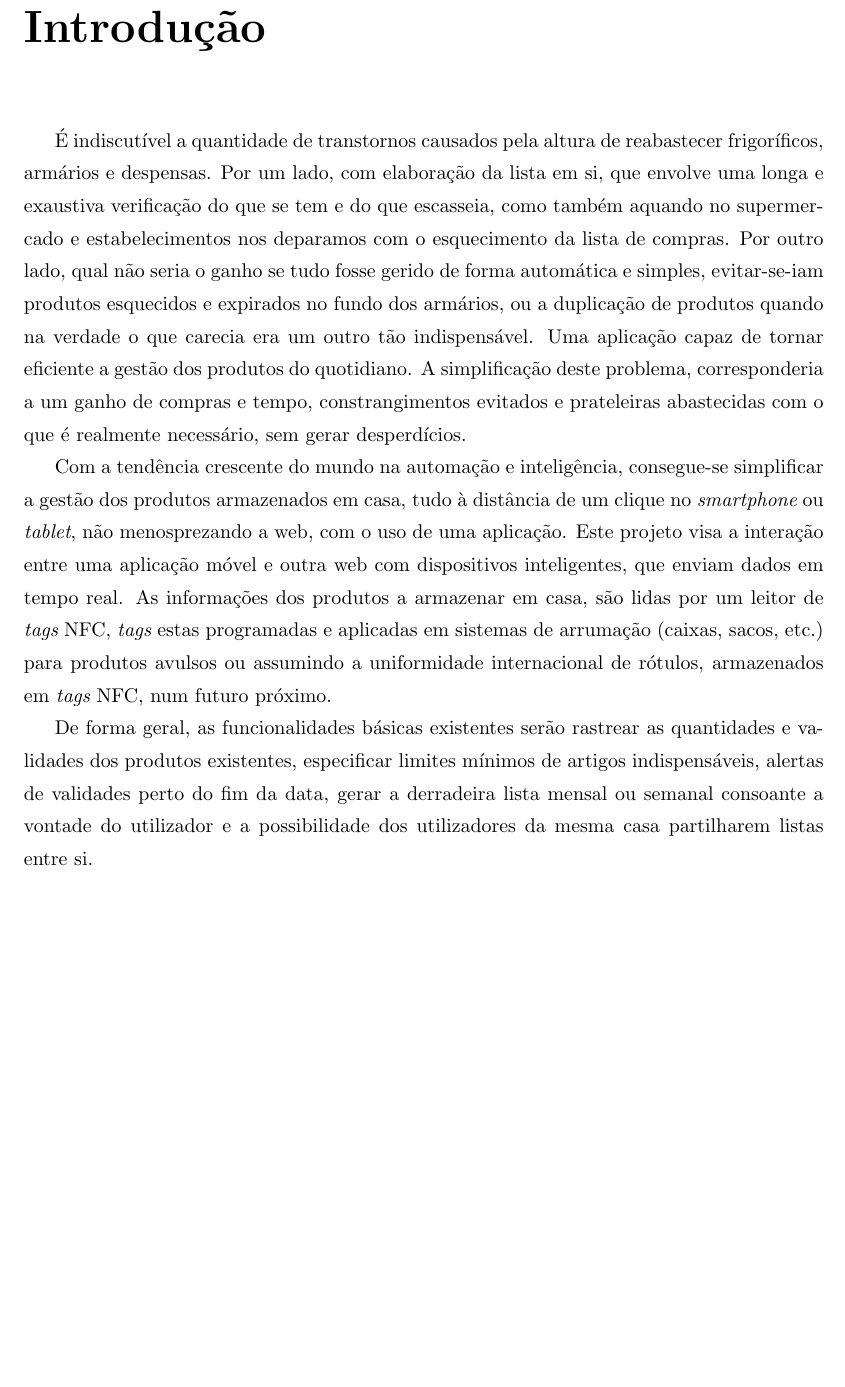
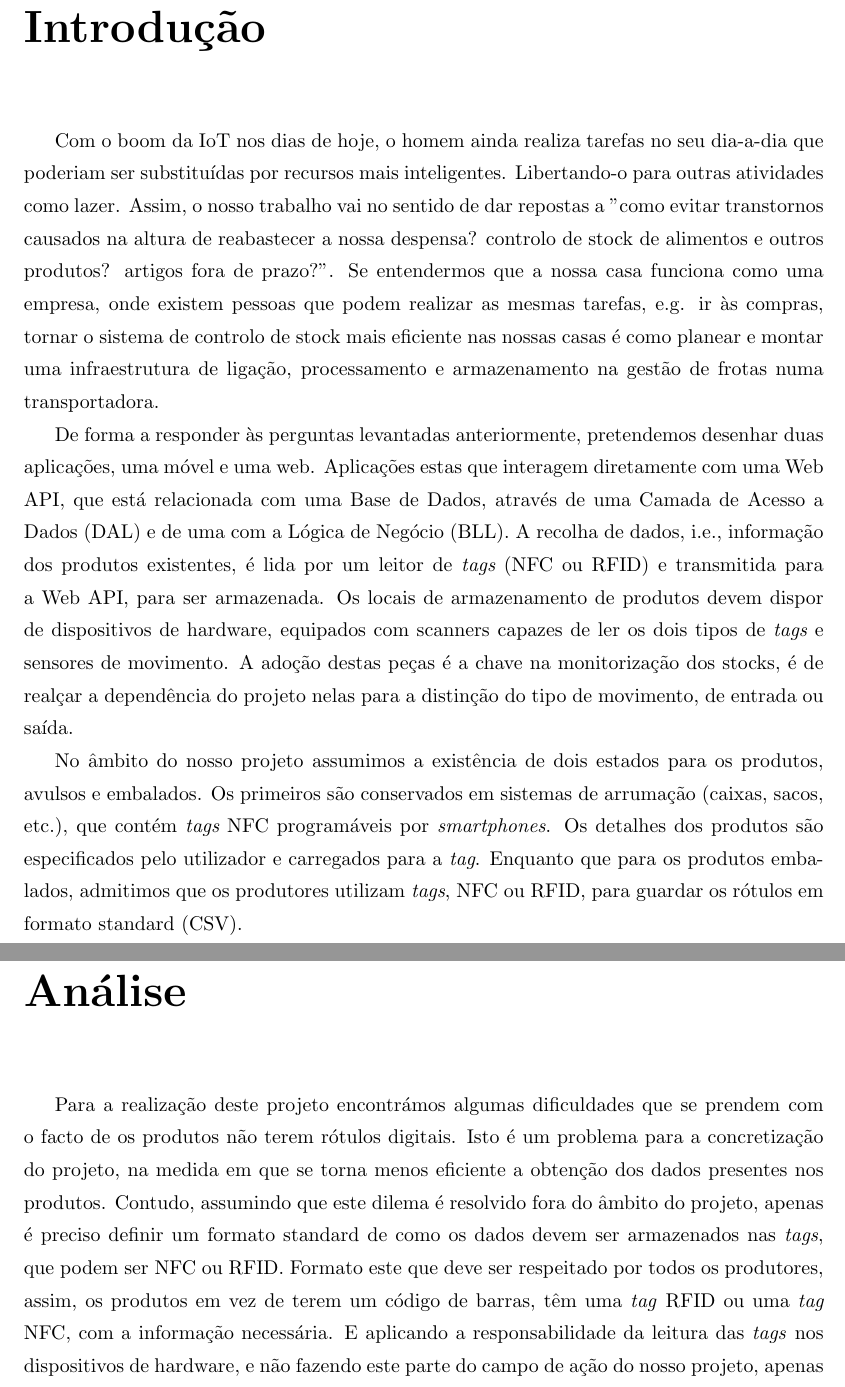
Before and after one commit to inesamil/projeto, a LaTeX document (Documentos/2. Proposta de Projeto/LaTeX/Proposta de Projeto.tex, which reads Documentos/2. Proposta de Projeto/LaTeX/Analise.tex, Documentos/2. Proposta de Projeto/LaTeX/Capitulo1.tex, Documentos/2. Proposta de Projeto/LaTeX/Introducao.tex): part of page 2 of 2 before the commit and two parts of pages 2 and 4 of 4 after it, the two joined at a grey line, cut so that both start at the same text, the shorter picture padded with empty space. Compiled offline with pdfLaTeX.

Commit message:
Add analise to latex and update introducao

```diff
--- /dev/null
+++ b/Documentos/2. Proposta de Projeto/LaTeX/Analise.tex
@@ -0,0 +1,6 @@
+%
+% Análise
+%
+\chapter*{Análise} \label{Analise}
+
+Para a realização deste projeto encontrámos algumas dificuldades que se prendem com o facto de os produtos não terem rótulos digitais. Isto é um problema para a concretização do projeto, na medida em que se torna menos eficiente a obtenção dos dados presentes nos produtos. Contudo, assumindo que este dilema é resolvido fora do âmbito do projeto, apenas é preciso definir um formato standard de como os dados devem ser armazenados nas \textit{tags}, que podem ser NFC ou RFID. Formato este que deve ser respeitado por todos os produtores, assim, os produtos em vez de terem um código de barras, têm uma \textit{tag} RFID ou uma \textit{tag} NFC, com a informação necessária. E aplicando a responsabilidade da leitura das \textit{tags} nos dispositivos de hardware, e não fazendo este parte do campo de ação do nosso projeto, apenas necessitamos de gerir a informação transmitida pelos mesmos.
--- a/Documentos/2. Proposta de Projeto/LaTeX/Capitulo1.tex
+++ /dev/null
@@ -1,10 +0,0 @@
-%
-% Capítulo 1
-%
-\chapter*{Introdução} \label{cap1}
-
-É indiscutível a quantidade de transtornos causados pela altura de reabastecer frigoríficos, armários e despensas. Por um lado, com elaboração da lista em si, que envolve uma longa e exaustiva verificação do que se tem e do que escasseia, como também aquando no supermercado e estabelecimentos nos deparamos com o esquecimento da lista de compras. Por outro lado, qual não seria o ganho se tudo fosse gerido de forma automática e simples, evitar-se-iam produtos esquecidos e expirados no fundo dos armários, ou a duplicação de produtos quando na verdade o que carecia era um outro tão indispensável. Uma aplicação capaz de tornar eficiente a gestão dos produtos do quotidiano. A simplificação deste problema, corresponderia a um ganho de compras e tempo, constrangimentos evitados e prateleiras abastecidas com o que é realmente necessário, sem gerar desperdícios.
-
-Com a tendência crescente do mundo na automação e inteligência, consegue-se simplificar a gestão dos produtos armazenados em casa, tudo à distância de um clique no {\itshape smartphone} ou {\itshape tablet}, não menosprezando a web, com o uso de uma aplicação. Este projeto visa a interação entre uma aplicação móvel e outra web com dispositivos inteligentes, que enviam dados em tempo real. As informações dos produtos a armazenar em casa, são lidas por um leitor de {\itshape tags} NFC, {\itshape tags} estas programadas e aplicadas em sistemas de arrumação (caixas, sacos, etc.) para produtos avulsos ou assumindo a uniformidade internacional de rótulos, armazenados em {\itshape tags} NFC, num futuro próximo.
-
-De forma geral, as funcionalidades básicas existentes serão rastrear as quantidades e validades dos produtos existentes, especificar limites mínimos de artigos indispensáveis, alertas de validades perto do fim da data, gerar a derradeira lista mensal ou semanal consoante a vontade do utilizador e a possibilidade dos utilizadores da mesma casa partilharem listas entre si.
--- /dev/null
+++ b/Documentos/2. Proposta de Projeto/LaTeX/Introducao.tex
@@ -0,0 +1,10 @@
+%
+% Introdução
+%
+\chapter*{Introdução} \label{Intro}
+
+Com o boom da IoT nos dias de hoje, o homem ainda realiza tarefas no seu dia-a-dia que poderiam ser substituídas por recursos mais inteligentes. Libertando-o para outras atividades como lazer. Assim, o nosso trabalho vai no sentido de dar repostas a "como evitar transtornos causados na altura de reabastecer a nossa despensa? controlo de stock de alimentos e outros produtos? artigos fora de prazo?". Se entendermos que a nossa casa funciona como uma empresa, onde existem pessoas que podem realizar as mesmas tarefas, e.g. ir às compras, tornar o sistema de controlo de stock mais eficiente nas nossas casas é como planear e montar uma infraestrutura de ligação, processamento e armazenamento na gestão de frotas numa transportadora.
+
+De forma a responder às perguntas levantadas anteriormente, pretendemos desenhar duas aplicações, uma móvel e uma web. Aplicações estas que interagem diretamente com uma Web API, que está relacionada com uma Base de Dados, através de uma Camada de Acesso a Dados (DAL) e de uma com a Lógica de Negócio (BLL). A recolha de dados, i.e., informação dos produtos existentes, é lida por um leitor de {\itshape tags} (NFC ou RFID) e transmitida para a Web API, para ser armazenada. Os locais de armazenamento de produtos devem dispor de dispositivos de hardware, equipados com scanners capazes de ler os dois tipos de {\itshape tags} e sensores de movimento. A adoção destas peças é a chave na monitorização dos stocks, é de realçar a dependência do projeto nelas para a distinção do tipo de movimento, de entrada ou saída.
+
+No âmbito do nosso projeto assumimos a existência de dois estados para os produtos, avulsos e embalados. Os primeiros são conservados em sistemas de arrumação (caixas, sacos, etc.), que contém {\itshape tags} NFC programáveis por {\itshape smartphones}. Os detalhes dos produtos são especificados pelo utilizador e carregados para a {\itshape tag}. Enquanto que para os produtos embalados, admitimos que os produtores utilizam {\itshape tags}, NFC ou RFID, para guardar os rótulos em formato standard (CSV).
--- a/Documentos/2. Proposta de Projeto/LaTeX/Proposta de Projeto.tex
+++ b/Documentos/2. Proposta de Projeto/LaTeX/Proposta de Projeto.tex
@@ -91,6 +91,10 @@
 	\setcounter{page}{1}
 	\pagenumbering{arabic}
 
-	% Capitulo 1
-	\include{Capitulo1}
+	% Introdução
+	\include{Introducao}
+
+	% Análise
+	\include{Analise}
+
 \end{document}
```
Also changed, not shown: Documentos/2. Proposta de Projeto/LaTeX/Proposta de Projeto.pdf, Documentos/2. Proposta de Projeto/LaTeX/Analise.tex (10 more changed lines), 6 other files.
